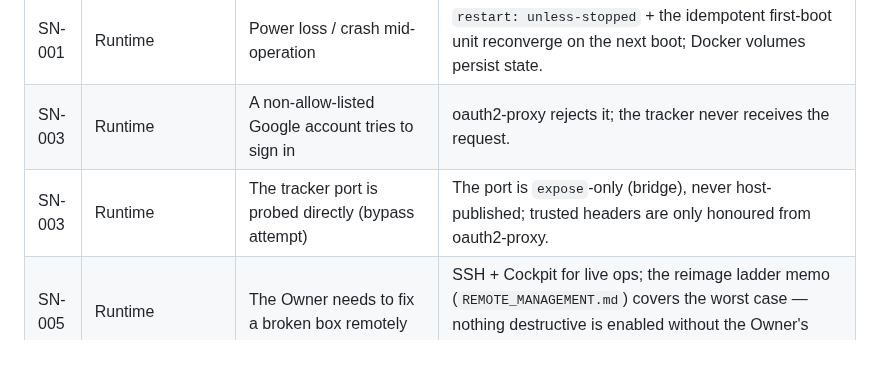
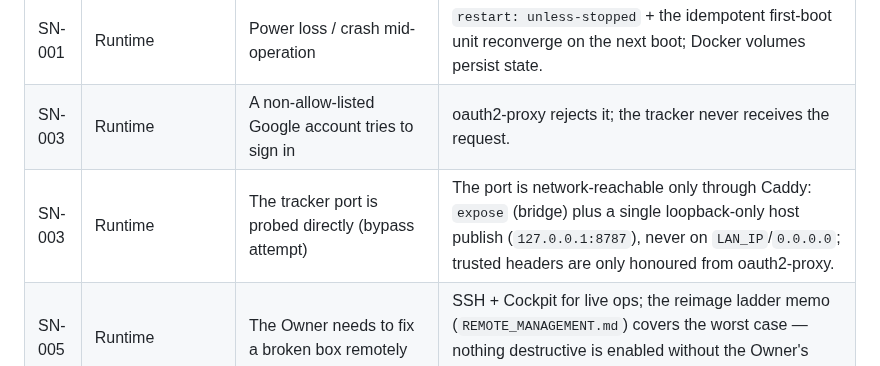
Before and after one commit to diytechy/MiniPC-Deployer, a Markdown page: docs/requirements/stakeholder-needs.md, the part around the change. Drawn GitHub-style.

Commit message:
SN-003 acceptance: describe the loopback publish, matching amended SR-004
Co-Authored-By: Claude Sonnet 5.5 <noreply@anthropic.com>

```diff
--- a/docs/requirements/stakeholder-needs.md
+++ b/docs/requirements/stakeholder-needs.md
@@ -112,7 +112,7 @@ Delete-only rows that genuinely cannot apply; others are marked n/a explicitly.
 | SN-001 | Startup→Runtime | Unattended run must never block on a prompt | Autoinstall is fully non-interactive; provisioning + first-boot are idempotent and non-interactive; failures exit nonzero and land in the journal. |
 | SN-001 | Runtime | Power loss / crash mid-operation | `restart: unless-stopped` + the idempotent first-boot unit reconverge on the next boot; Docker volumes persist state. |
 | SN-003 | Runtime | A non-allow-listed Google account tries to sign in | oauth2-proxy rejects it; the tracker never receives the request. |
-| SN-003 | Runtime | The tracker port is probed directly (bypass attempt) | The port is `expose`-only (bridge), never host-published; trusted headers are only honoured from oauth2-proxy. |
+| SN-003 | Runtime | The tracker port is probed directly (bypass attempt) | The port is network-reachable only through Caddy: `expose` (bridge) plus a single loopback-only host publish (`127.0.0.1:8787`), never on `LAN_IP`/`0.0.0.0`; trusted headers are only honoured from oauth2-proxy. |
 | SN-005 | Runtime | The Owner needs to fix a broken box remotely | SSH + Cockpit for live ops; the reimage ladder memo (`REMOTE_MANAGEMENT.md`) covers the worst case — nothing destructive is enabled without the Owner's checkbox. |
 | SN-002 | Runtime | The hub box goes down | Burn-in checklist requires picking a secondary/failover DNS so an outage degrades gracefully rather than killing LAN resolution. |
 | SN-005 | Runtime | Reimage-over-LAN is inherently destructive on an ambiguous target | HIGH-RISK: the memo presents options with checkboxes; no GRUB-reinstall/PXE/wipe path is implemented until the Owner ratifies one. |
```
